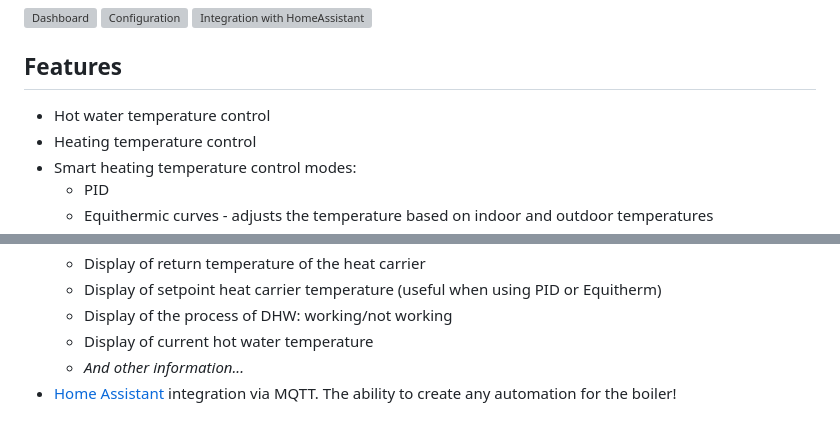
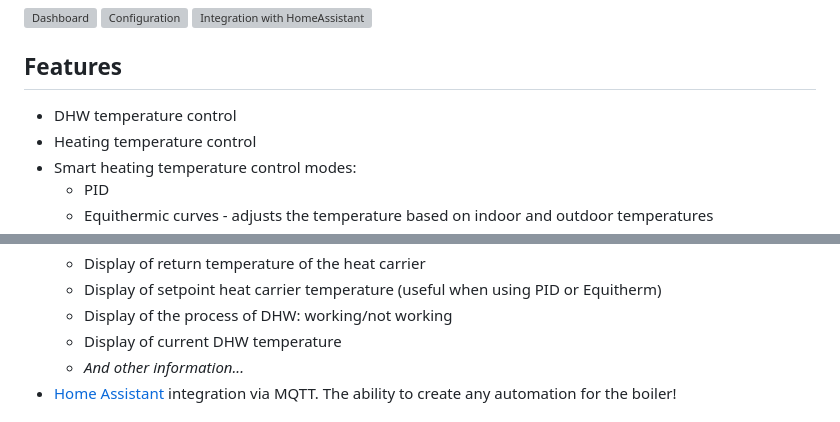
Before and after one commit to Laxilef/OTGateway, a Markdown page: README.md, 2 parts joined by grey strips. GitHub-like rendering; grey boxes are pictures that could not be loaded.

Commit message:
chore: update readme

```diff
--- a/README.md
+++ b/README.md
@@ -13,7 +13,7 @@
 ![Integration with HomeAssistant](https://github.com/user-attachments/assets/505f8eee-e899-4740-888e-0366edd40a10)
 
 ## Features
-- Hot water temperature control
+- DHW temperature control
 - Heating temperature control
 - Smart heating temperature control modes:
    - PID
@@ -35,7 +35,7 @@
   - Display of return temperature of the heat carrier
   - Display of setpoint heat carrier temperature (useful when using PID or Equitherm)
   - Display of the process of DHW: working/not working
-  - Display of current hot water temperature
+  - Display of current DHW temperature
   - _And other information..._
 - [Home Assistant](https://www.home-assistant.io/) integration via MQTT. The ability to create any automation for the boiler!
 
```
